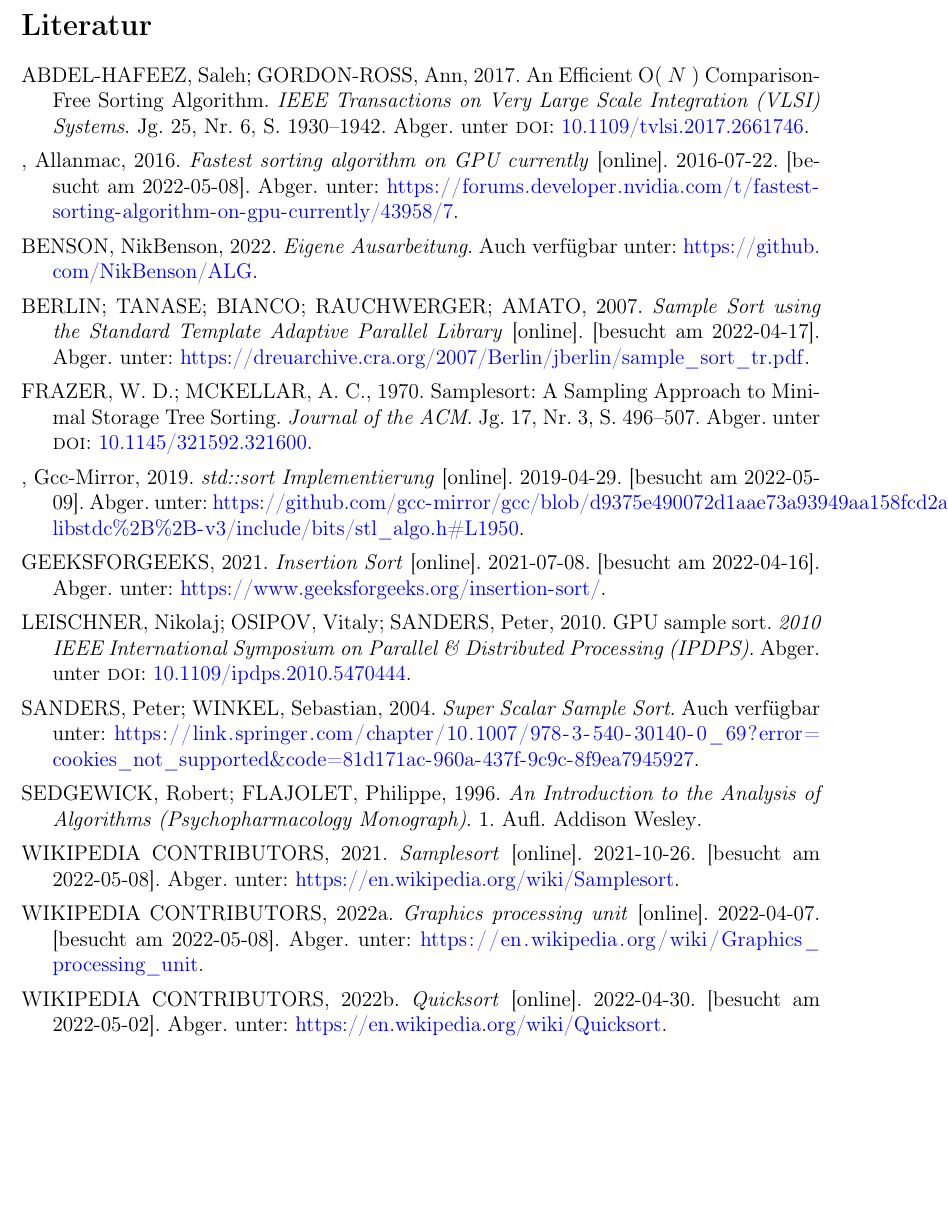
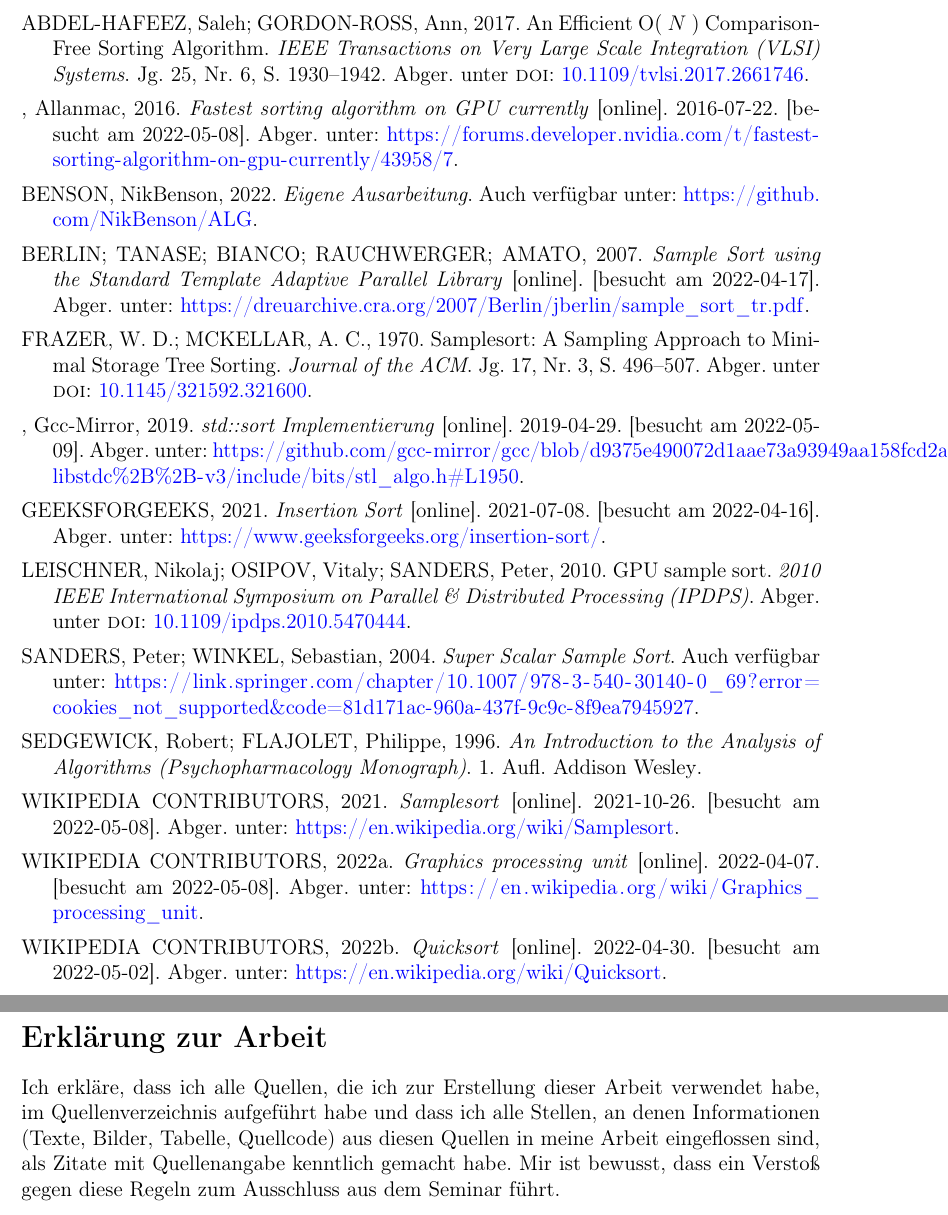
Before and after one commit to NikBenson/ALG, a LaTeX paper (paper/main.tex, which reads paper/oath-of-assurance.tex): part of page 20 of 20 before the commit and two parts of pages 20 and 21 of 21 after it, the two joined at a grey line, cut at the place of the change, the shorter picture padded with empty space. Compiled offline with pdfLaTeX.

Commit message:
added oath of assurance

```diff
--- a/paper/main.tex
+++ b/paper/main.tex
@@ -88,4 +88,6 @@
 
 	\addcontentsline{toc}{section}{Quellenverzeichnis}
 	\printbibliography
+
+    \include{oath-of-assurance}
 \end{document}
--- /dev/null
+++ b/paper/oath-of-assurance.tex
@@ -0,0 +1,3 @@
+\section*{Erklärung zur Arbeit}
+	\addcontentsline{toc}{section}{Erklärung zur Arbeit}
+    Ich erkläre, dass ich alle Quellen, die ich zur Erstellung dieser Arbeit verwendet habe, im Quellenverzeichnis aufgeführt habe und dass ich alle Stellen, an denen Informationen (Texte, Bilder, Tabelle, Quellcode) aus diesen Quellen in meine Arbeit eingeflossen sind, als Zitate mit Quellenangabe kenntlich gemacht habe. Mir ist bewusst, dass ein Verstoß gegen diese Regeln zum Ausschluss aus dem Seminar führt.
```
Also changed, not shown: paper/main.tex (2 more changed lines).
